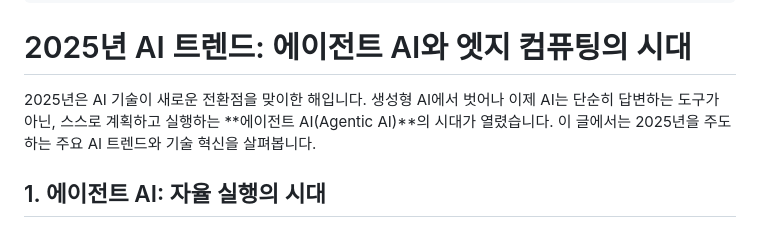
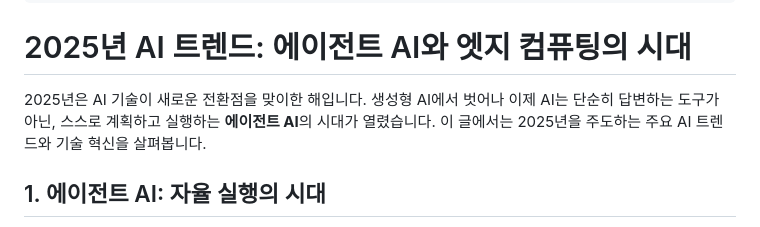
Before and after one commit to tabyjang/tabyjang.github.io, a Markdown page: pages/ai-trends-2025.md, the part around the change. Drawn GitHub-style.

Commit message:
Fix formatting in AI trends 2025 article

```diff
--- a/pages/ai-trends-2025.md
+++ b/pages/ai-trends-2025.md
@@ -8,7 +8,7 @@ description: "2025년을 주도하는 주요 AI 트렌드와 기술 혁신에
 
 # 2025년 AI 트렌드: 에이전트 AI와 엣지 컴퓨팅의 시대
 
-2025년은 AI 기술이 새로운 전환점을 맞이한 해입니다. 생성형 AI에서 벗어나 이제 AI는 단순히 답변하는 도구가 아닌, 스스로 계획하고 실행하는 **에이전트 AI(Agentic AI)**의 시대가 열렸습니다. 이 글에서는 2025년을 주도하는 주요 AI 트렌드와 기술 혁신을 살펴봅니다.
+2025년은 AI 기술이 새로운 전환점을 맞이한 해입니다. 생성형 AI에서 벗어나 이제 AI는 단순히 답변하는 도구가 아닌, 스스로 계획하고 실행하는 **에이전트 AI**의 시대가 열렸습니다. 이 글에서는 2025년을 주도하는 주요 AI 트렌드와 기술 혁신을 살펴봅니다.
 
 ## 1. 에이전트 AI: 자율 실행의 시대
 
```
